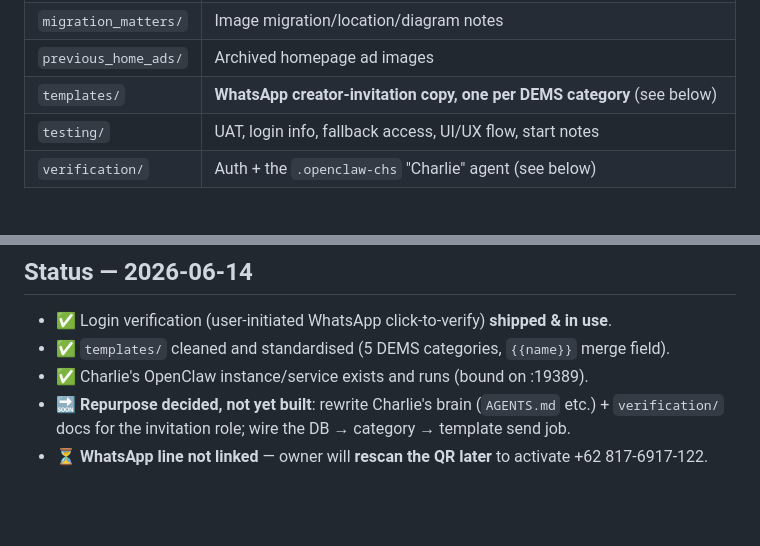
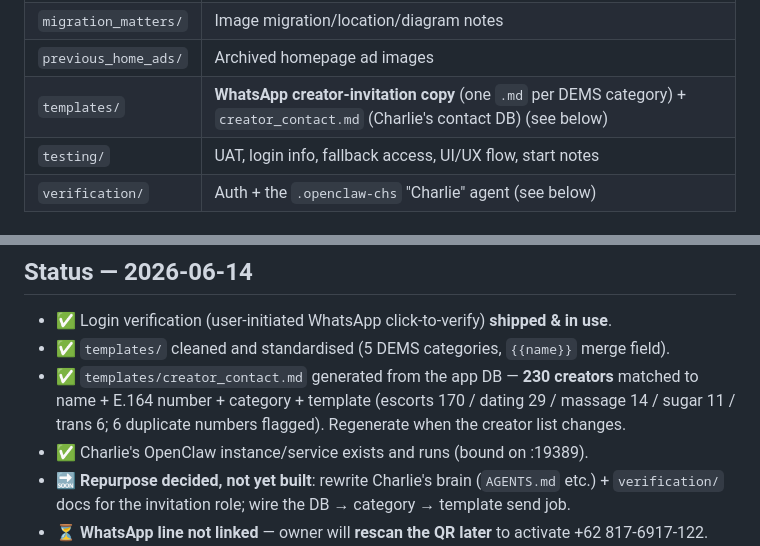
Before and after one commit to Gaia-Digital-Agency/ascortbali_live, a Markdown page: docs/README-docs.md, 2 parts joined by grey strips. Rendered like a GitHub page; blank space fills up the shorter version.

Commit message:
docs(templates): add creator_contact.md (230 creators -> name/number/category/template from app DB)
Co-Authored-By: Claude Opus 4.8 (1M context) <noreply@anthropic.com>

```diff
--- a/docs/README-docs.md
+++ b/docs/README-docs.md
@@ -36,7 +36,7 @@ from the server repo. `.DS_Store` files are never committed. See `CLAUDE.md` for
 | `manage/` | Operations: inventory, APIs, schema, local start, server restart |
 | `migration_matters/` | Image migration/location/diagram notes |
 | `previous_home_ads/` | Archived homepage ad images |
-| `templates/` | **WhatsApp creator-invitation copy, one per DEMS category** (see below) |
+| `templates/` | **WhatsApp creator-invitation copy** (one `.md` per DEMS category) + `creator_contact.md` (Charlie's contact DB) (see below) |
 | `testing/` | UAT, login info, fallback access, UI/UX flow, start notes |
 | `verification/` | Auth + the `.openclaw-chs` "Charlie" agent (see below) |
 
@@ -84,6 +84,9 @@ and links to `…/creator`.
 
 - ✅ Login verification (user-initiated WhatsApp click-to-verify) **shipped & in use**.
 - ✅ `templates/` cleaned and standardised (5 DEMS categories, `{{name}}` merge field).
+- ✅ `templates/creator_contact.md` generated from the app DB — **230 creators** matched to
+  name + E.164 number + category + template (escorts 170 / dating 29 / massage 14 / sugar 11 /
+  trans 6; 6 duplicate numbers flagged). Regenerate when the creator list changes.
 - ✅ Charlie's OpenClaw instance/service exists and runs (bound on :19389).
 - 🔜 **Repurpose decided, not yet built**: rewrite Charlie's brain (`AGENTS.md` etc.) +
   `verification/` docs for the invitation role; wire the DB → category → template send job.
```
Also changed, not shown: docs/templates/creator_contact.md (added, +269 -0 lines).
